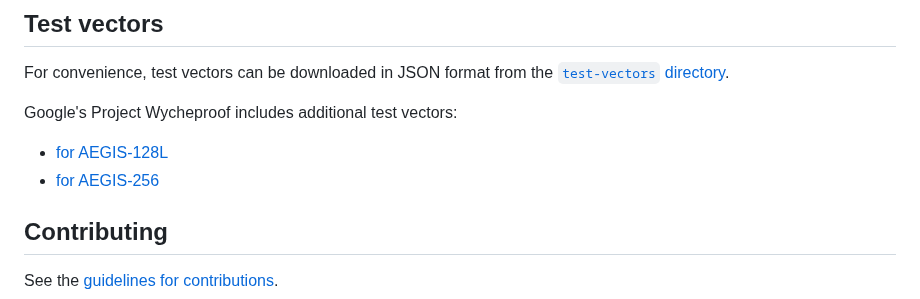
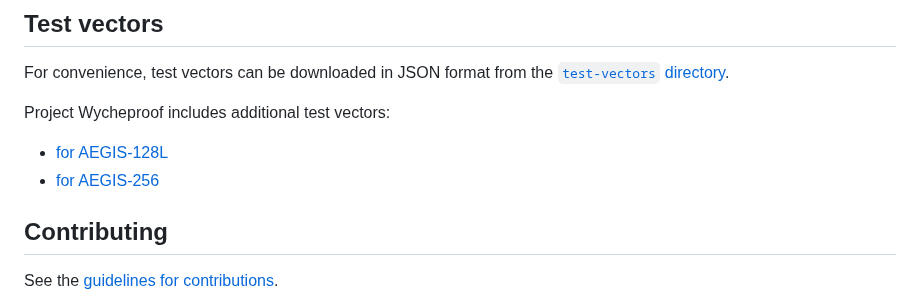
Before and after one commit to cfrg/draft-irtf-cfrg-aegis-aead, a Markdown page: README.md, the part around one of its changes. GitHub-like rendering.

Commit message:
Update links to Project Wycheproof's test vectors

```diff
--- a/README.md
+++ b/README.md
@@ -43,5 +43,5 @@ This is the working area for the individual Internet-Draft, "The AEGIS family of
 
 For convenience, test vectors can be downloaded in JSON format from the [`test-vectors` directory](https://github.com/cfrg/draft-irtf-cfrg-aegis-aead/tree/main/test-vectors).
 
-Google's Project Wycheproof includes additional test vectors:
+Project Wycheproof includes additional test vectors:
 
```
Also changed, not shown: other parts of README.md (+2 -2 lines).
